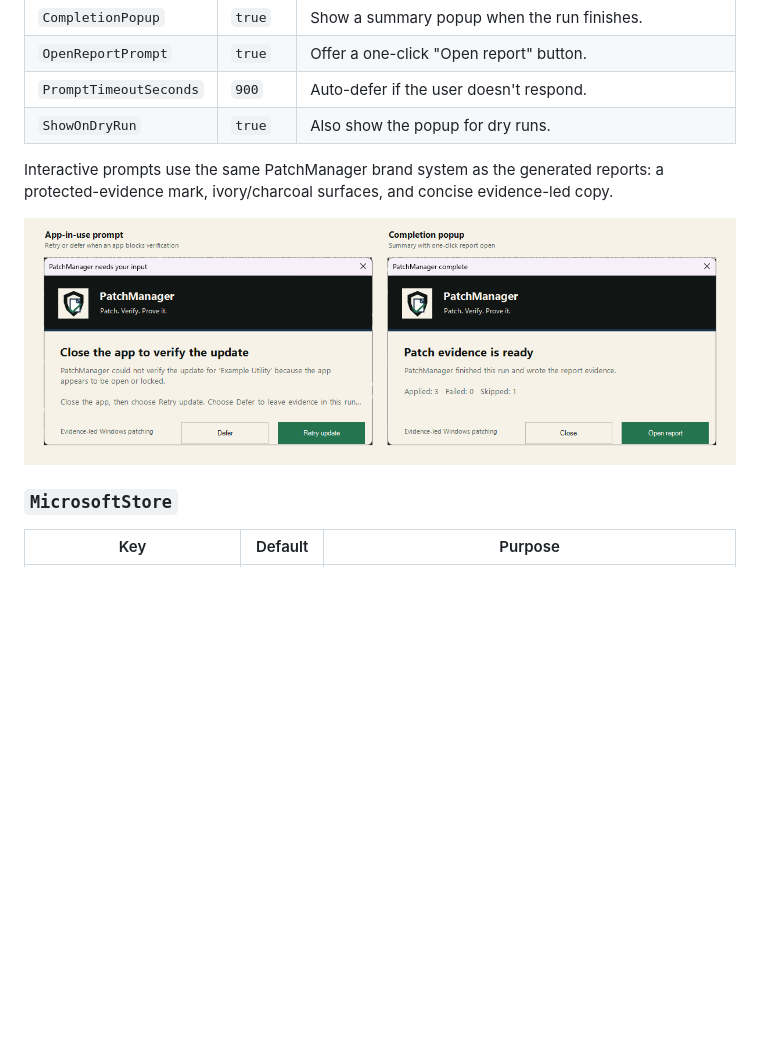
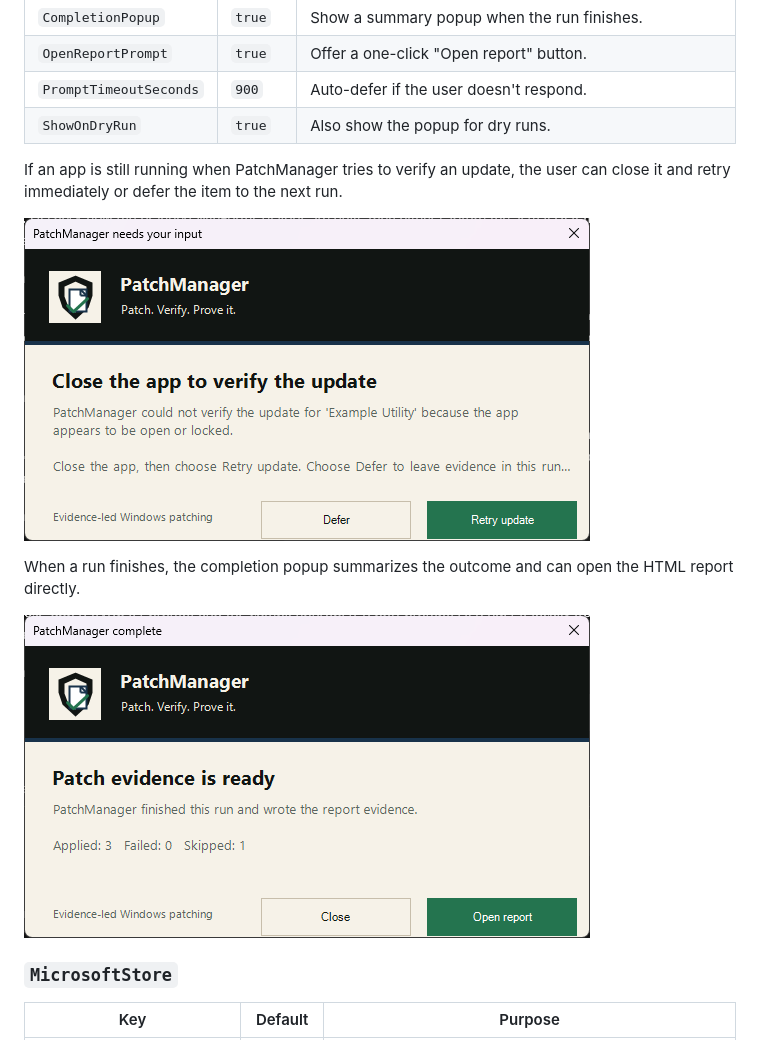
Before and after one commit to ciaranwhiteside/PatchManager, a Markdown page: README.md, the part around the change. Drawn GitHub-style; pictures changed too: docs/images/user-app-in-use-prompt.png (added), docs/images/user-completion-popup.png (added), docs/images/user-popups-sample.png (deleted); blank space fills up the shorter version.

Commit message:
Use individual popup screenshots in README

```diff
--- a/README.md
+++ b/README.md
@@ -340,11 +340,15 @@ Everything descoped still appears in the report — as `Descoped`, with a reason
 | `PromptTimeoutSeconds` | `900` | Auto-defer if the user doesn't respond. |
 | `ShowOnDryRun` | `true` | Also show the popup for dry runs. |
 
-Interactive prompts use the same PatchManager brand system as the generated
-reports: a protected-evidence mark, ivory/charcoal surfaces, and concise
-evidence-led copy.
+If an app is still running when PatchManager tries to verify an update, the
+user can close it and retry immediately or defer the item to the next run.
 
-![PatchManager user prompts](docs/images/user-popups-sample.png)
+![PatchManager app-in-use prompt](docs/images/user-app-in-use-prompt.png)
+
+When a run finishes, the completion popup summarizes the outcome and can open
+the HTML report directly.
+
+![PatchManager completion popup](docs/images/user-completion-popup.png)
 
 ### `MicrosoftStore`
 
```
Also changed, not shown: 1 other file.
